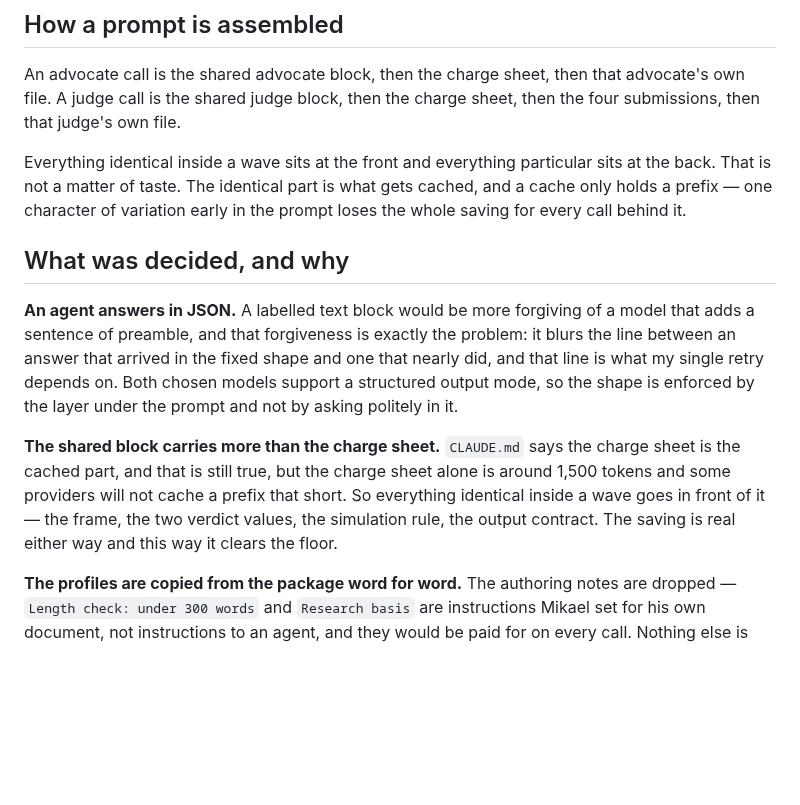
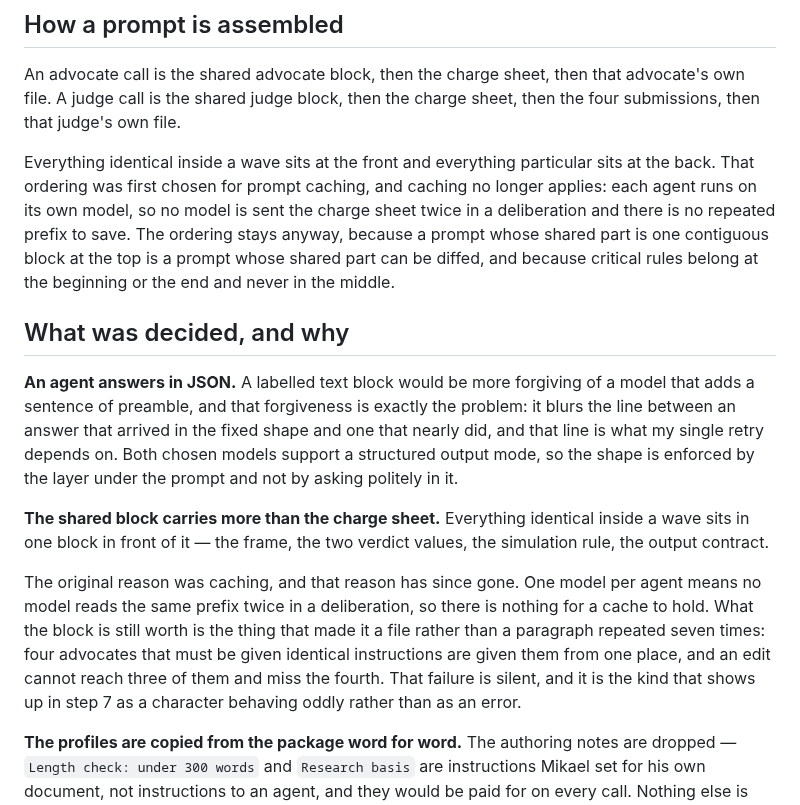
Before and after one commit to tomer44-git/tribunal, a Markdown page: prompts/README.md, the part around the change. Rendered like a GitHub page; blank space fills up the shorter version.

Commit message:
record: the shared block is one source, not a cache saving

```diff
--- a/prompts/README.md
+++ b/prompts/README.md
@@ -46,9 +46,12 @@ advocate's own file. A judge call is the shared judge block, then the charge she
 then the four submissions, then that judge's own file.
 
 Everything identical inside a wave sits at the front and everything particular sits
-at the back. That is not a matter of taste. The identical part is what gets cached,
-and a cache only holds a prefix — one character of variation early in the prompt
-loses the whole saving for every call behind it.
+at the back. That ordering was first chosen for prompt caching, and caching no
+longer applies: each agent runs on its own model, so no model is sent the charge
+sheet twice in a deliberation and there is no repeated prefix to save. The ordering
+stays anyway, because a prompt whose shared part is one contiguous block at the top
+is a prompt whose shared part can be diffed, and because critical rules belong at
+the beginning or the end and never in the middle.
 
 ## What was decided, and why
 
@@ -59,12 +62,17 @@ nearly did, and that line is what my single retry depends on. Both chosen models
 support a structured output mode, so the shape is enforced by the layer under the
 prompt and not by asking politely in it.
 
-**The shared block carries more than the charge sheet.** `CLAUDE.md` says the charge
-sheet is the cached part, and that is still true, but the charge sheet alone is
-around 1,500 tokens and some providers will not cache a prefix that short. So
-everything identical inside a wave goes in front of it — the frame, the two verdict
-values, the simulation rule, the output contract. The saving is real either way and
-this way it clears the floor.
+**The shared block carries more than the charge sheet.** Everything identical inside
+a wave sits in one block in front of it — the frame, the two verdict values, the
+simulation rule, the output contract.
+
+The original reason was caching, and that reason has since gone. One model per agent
+means no model reads the same prefix twice in a deliberation, so there is nothing
+for a cache to hold. What the block is still worth is the thing that made it a file
+rather than a paragraph repeated seven times: four advocates that must be given
+identical instructions are given them from one place, and an edit cannot reach three
+of them and miss the fourth. That failure is silent, and it is the kind that shows
+up in step 7 as a character behaving oddly rather than as an error.
 
 **The profiles are copied from the package word for word.** The authoring notes are
 dropped — `Length check: under 300 words` and `Research basis` are instructions
```
